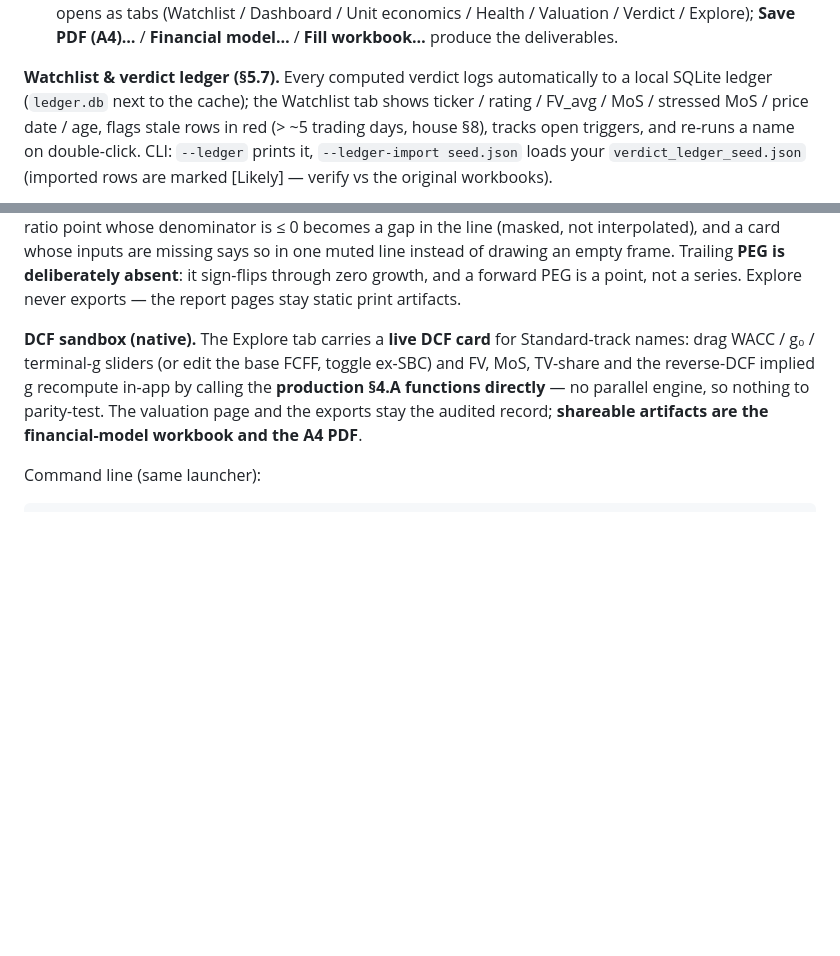
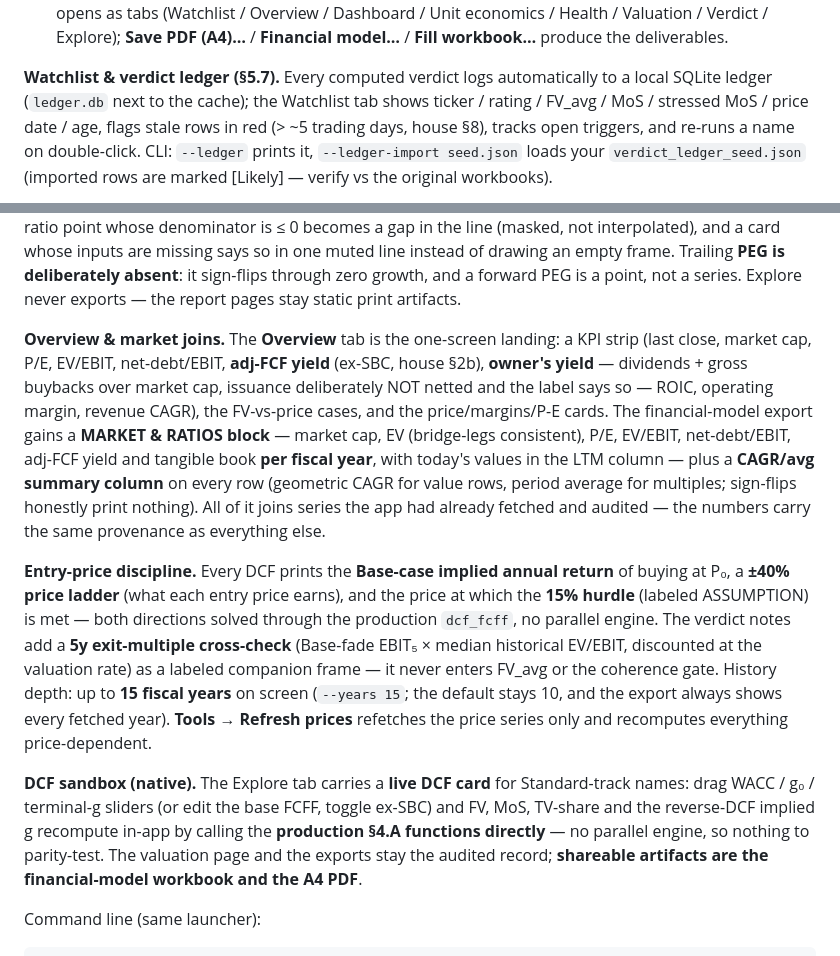
Before and after one commit to aqaseer-cyber/bh-finance, a Markdown page: README.md, 2 parts joined by grey strips. GitHub-like rendering; blank space fills up the shorter version.

```diff
--- a/README.md
+++ b/README.md
@@ -28,5 +28,6 @@ untouched, and a to-do list of the analyst cells with suggested sources
    **Track**, press **Analyze**. The report opens as tabs (Watchlist /
-   Dashboard / Unit economics / Health / Valuation / Verdict / Explore);
+   Overview / Dashboard / Unit economics / Health / Valuation / Verdict /
+   Explore);
    **Save PDF (A4)…** / **Financial model…** / **Fill workbook…** produce
    the deliverables.
 
@@ -76,6 +77,32 @@ muted line instead of drawing an empty frame. Trailing **PEG is
 deliberately absent**: it sign-flips through zero growth, and a forward
 PEG is a point, not a series. Explore never exports — the report pages
 stay static print artifacts.
+
+**Overview & market joins.** The **Overview** tab is the one-screen
+landing: a KPI strip (last close, market cap, P/E, EV/EBIT, net-debt/EBIT,
+**adj-FCF yield** (ex-SBC, house §2b), **owner's yield** — dividends +
+gross buybacks over market cap, issuance deliberately NOT netted and the
+label says so — ROIC, operating margin, revenue CAGR), the FV-vs-price
+cases, and the price/margins/P-E cards. The financial-model export gains a
+**MARKET & RATIOS block** — market cap, EV (bridge-legs consistent), P/E,
+EV/EBIT, net-debt/EBIT, adj-FCF yield and tangible book **per fiscal
+year**, with today's values in the LTM column — plus a **CAGR/avg summary
+column** on every row (geometric CAGR for value rows, period average for
+multiples; sign-flips honestly print nothing). All of it joins series the
+app had already fetched and audited — the numbers carry the same
+provenance as everything else.
+
+**Entry-price discipline.** Every DCF prints the **Base-case implied
+annual return** of buying at P₀, a **±40% price ladder** (what each entry
+price earns), and the price at which the **15% hurdle** (labeled
+ASSUMPTION) is met — both directions solved through the production
+`dcf_fcff`, no parallel engine. The verdict notes add a **5y
+exit-multiple cross-check** (Base-fade EBIT₅ × median historical EV/EBIT,
+discounted at the valuation rate) as a labeled companion frame — it never
+enters FV_avg or the coherence gate. History depth: up to **15 fiscal
+years** on screen (`--years 15`; the default stays 10, and the export
+always shows every fetched year). **Tools → Refresh prices** refetches
+the price series only and recomputes everything price-dependent.
 
 **DCF sandbox (native).** The Explore tab carries a **live DCF card** for
 Standard-track names: drag WACC / g₀ / terminal-g sliders (or edit the base
```
Also changed, not shown: other parts of README.md (+1 -1 lines), docs/UI_VALIDATION.md (+20 -2 lines).
